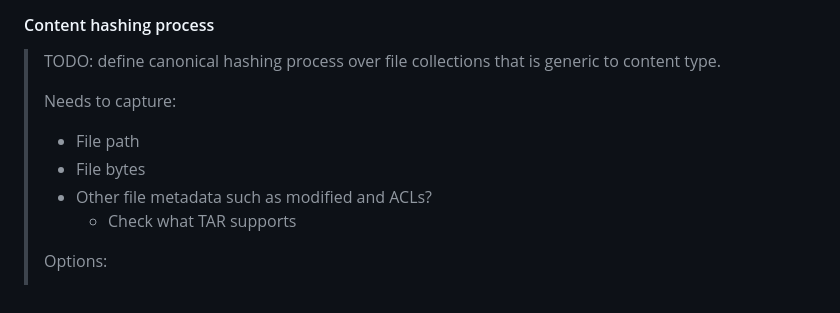
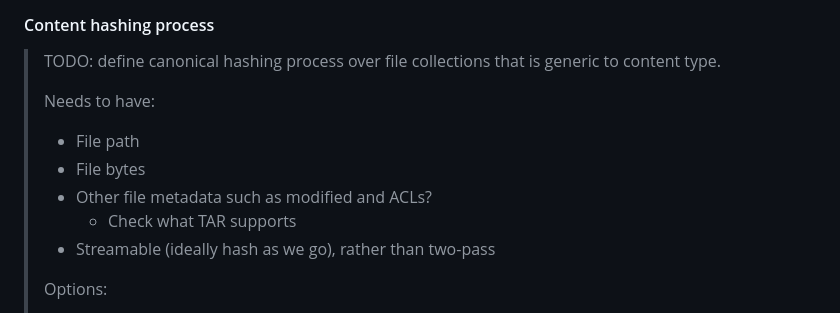
Before and after one commit to gordonbrander/szdt, a Markdown page: spec.md, the part around the change. Rendered like a GitHub page.

Commit message:
Note on streaming hashing

```diff
--- a/spec.md
+++ b/spec.md
@@ -114,11 +114,12 @@ It is recommended that `exp` and `nbf` fields be included to specify the expiry
 
 > TODO: define canonical hashing process over file collections that is generic to content type.
 >
-> Needs to capture:
+> Needs to have:
 > - File path
 > - File bytes
 > - Other file metadata such as modified and ACLs?
 >   - Check what TAR supports
+> - Streamable (ideally hash as we go), rather than two-pass
 >
 > Options:
 > - Canonically encode as TAR and sign
```
